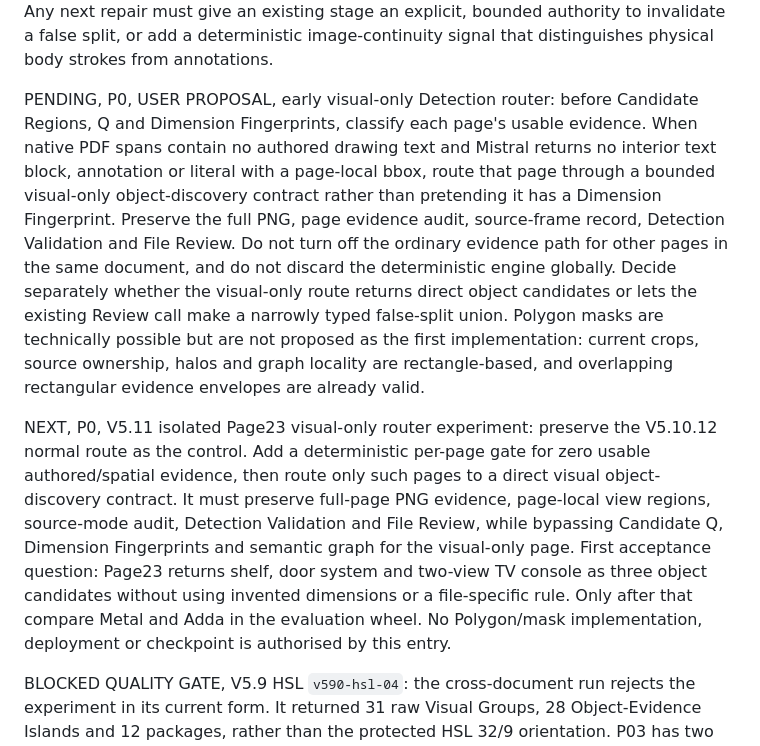
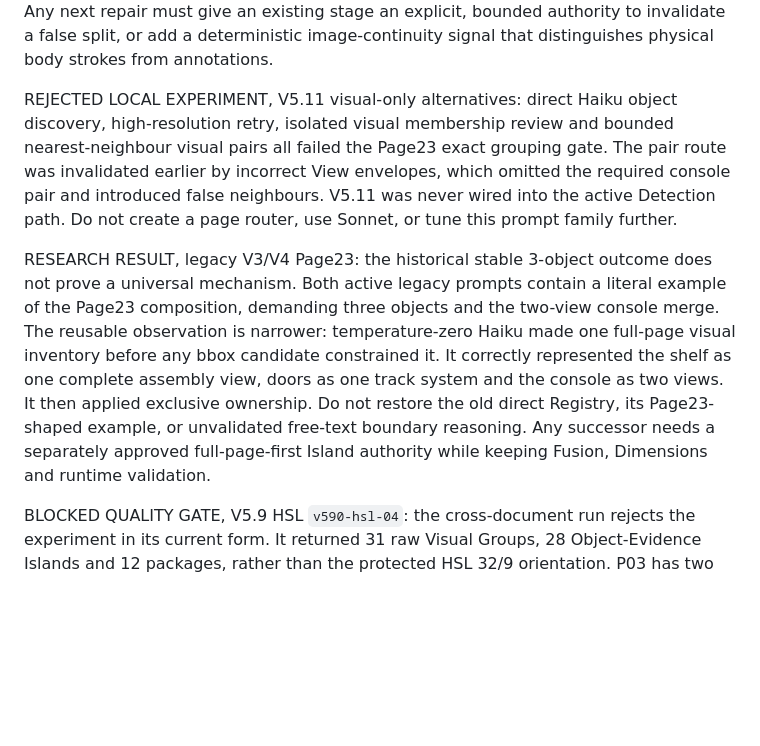
Before and after one commit to kzhivin-lgtm/costerly-app, a Markdown page: notes/TODO.md, the part around the change. Rendered like a GitHub page; blank space fills up the shorter version.

Commit message:
docs: record V4 Page23 legacy analysis

```diff
--- a/notes/TODO.md
+++ b/notes/TODO.md
@@ -238,32 +238,25 @@ variant. Any next repair must give an existing stage an explicit, bounded
 authority to invalidate a false split, or add a deterministic image-continuity
 signal that distinguishes physical body strokes from annotations.
 
-PENDING, P0, USER PROPOSAL, early visual-only Detection router: before Candidate
-Regions, Q and Dimension Fingerprints, classify each page's usable evidence.
-When native PDF spans contain no authored drawing text and Mistral returns no
-interior text block, annotation or literal with a page-local bbox, route that
-page through a bounded visual-only object-discovery contract rather than
-pretending it has a Dimension Fingerprint. Preserve the full PNG, page evidence
-audit, source-frame record, Detection Validation and File Review. Do not turn
-off the ordinary evidence path for other pages in the same document, and do not
-discard the deterministic engine globally. Decide separately whether the
-visual-only route returns direct object candidates or lets the existing Review
-call make a narrowly typed false-split union. Polygon masks are technically
-possible but are not proposed as the first implementation: current crops,
-source ownership, halos and graph locality are rectangle-based, and overlapping
-rectangular evidence envelopes are already valid.
-
-NEXT, P0, V5.11 isolated Page23 visual-only router experiment: preserve the
-V5.10.12 normal route as the control. Add a deterministic per-page gate for
-zero usable authored/spatial evidence, then route only such pages to a direct
-visual object-discovery contract. It must preserve full-page PNG evidence,
-page-local view regions, source-mode audit, Detection Validation and File
-Review, while bypassing Candidate Q, Dimension Fingerprints and semantic graph
-for the visual-only page. First acceptance question: Page23 returns shelf,
-door system and two-view TV console as three object candidates without using
-invented dimensions or a file-specific rule. Only after that compare Metal and
-Adda in the evaluation wheel. No Polygon/mask implementation, deployment or
-checkpoint is authorised by this entry.
+REJECTED LOCAL EXPERIMENT, V5.11 visual-only alternatives: direct Haiku
+object discovery, high-resolution retry, isolated visual membership review and
+bounded nearest-neighbour visual pairs all failed the Page23 exact grouping
+gate. The pair route was invalidated earlier by incorrect View envelopes, which
+omitted the required console pair and introduced false neighbours. V5.11 was
+never wired into the active Detection path. Do not create a page router, use
+Sonnet, or tune this prompt family further.
+
+RESEARCH RESULT, legacy V3/V4 Page23: the historical stable 3-object outcome
+does not prove a universal mechanism. Both active legacy prompts contain a
+literal example of the Page23 composition, demanding three objects and the
+two-view console merge. The reusable observation is narrower: temperature-zero
+Haiku made one full-page visual inventory before any bbox candidate constrained
+it. It correctly represented the shelf as one complete assembly view, doors as
+one track system and the console as two views. It then applied exclusive
+ownership. Do not restore the old direct Registry, its Page23-shaped example,
+or unvalidated free-text boundary reasoning. Any successor needs a separately
+approved full-page-first Island authority while keeping Fusion, Dimensions and
+runtime validation.
 
 BLOCKED QUALITY GATE, V5.9 HSL `v590-hsl-04`: the cross-document run rejects
 the experiment in its current form. It returned 31 raw Visual Groups, 28
```
